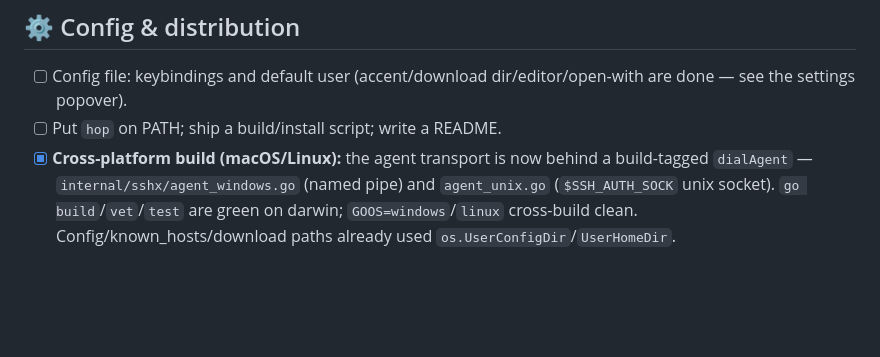
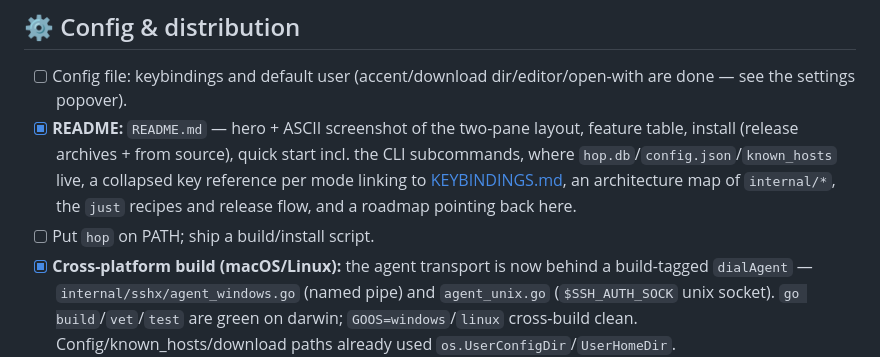
Before and after one commit to p-arndt/hop, a Markdown page: TODO.md, the part around the change. Rendered like a GitHub page; blank space fills up the shorter version.

Commit message:
feat: add README.md with project overview, features, installation instructions, and roadmap

```diff
--- a/TODO.md
+++ b/TODO.md
@@ -58,7 +58,8 @@ See also: [KEYBINDINGS.md](KEYBINDINGS.md).
 ## ⚙️ Config & distribution
 
 - [ ] Config file: keybindings and default user (accent/download dir/editor/open-with are done — see the settings popover).
-- [ ] Put `hop` on PATH; ship a build/install script; write a README.
+- [x] **README:** `README.md` — hero + ASCII screenshot of the two-pane layout, feature table, install (release archives + from source), quick start incl. the CLI subcommands, where `hop.db`/`config.json`/`known_hosts` live, a collapsed key reference per mode linking to [KEYBINDINGS.md](KEYBINDINGS.md), an architecture map of `internal/*`, the `just` recipes and release flow, and a roadmap pointing back here.
+- [ ] Put `hop` on PATH; ship a build/install script.
 - [x] **Cross-platform build (macOS/Linux):** the agent transport is now behind a build-tagged `dialAgent` — `internal/sshx/agent_windows.go` (named pipe) and `agent_unix.go` (`$SSH_AUTH_SOCK` unix socket). `go build`/`vet`/`test` are green on darwin; `GOOS=windows`/`linux` cross-build clean. Config/known_hosts/download paths already used `os.UserConfigDir`/`UserHomeDir`.
 - [x] **Release/CI for all platforms:** CI tests on a windows/ubuntu/macos matrix; the release workflow gates on that matrix, then cross-compiles all six targets (windows/linux/darwin × amd64/arm64) from one Linux runner — `.zip` for Windows, `.tar.gz` elsewhere so the exec bit survives.
 - [x] **Universal `justfile`:** recipe bodies are plain commands that run under both `sh` and PowerShell; the binary suffix, VERSION read and build timestamp come from just's built-ins (`os_family()`, `read()`, `datetime_utc()`) instead of shell commands, and the two recipes that need real shell logic (`fmt-check`, `clean`) are split with `[unix]`/`[windows]` attributes. Needs just >= 1.39.
```
Also changed, not shown: README.md (added, +251 -0 lines).
